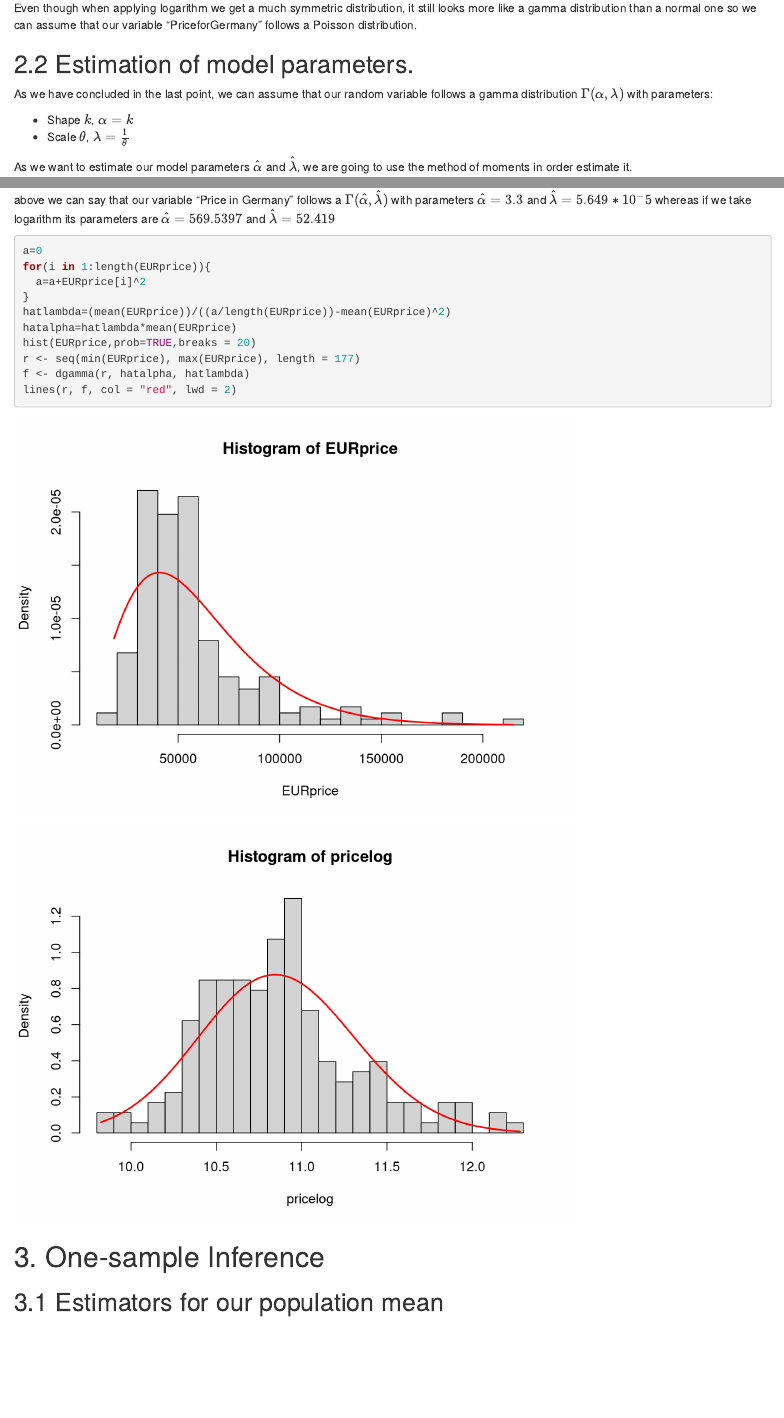
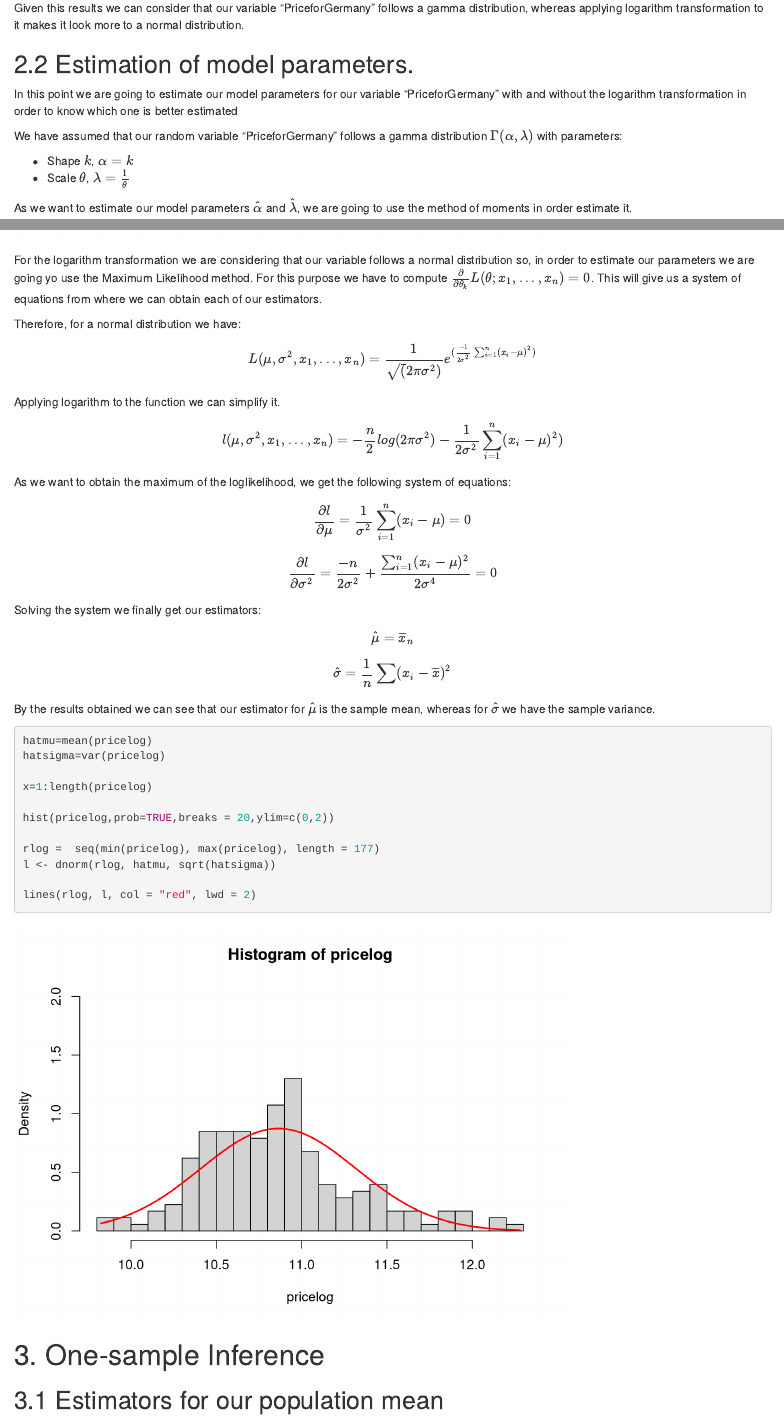
Before and after one commit to ignaac1o/Inference_project, an R Markdown document (Inference_project.Rmd): the page in a window 1100 px wide, from 3380 px down before the commit and from 3410 px down after it, and a second part further down, joined at a grey line. Rendered offline with R 4.5, knitr and Pandoc, with nearby package versions.

Commit message:
Update Inference_project.Rmd
second part with changes

````diff
--- a/Inference_project.Rmd
+++ b/Inference_project.Rmd
@@ -117,4 +117,3 @@ pricelog=log(EURprice)
 hist(pricelog,prob=TRUE)
 ```
 
-Even though when applying logarithm we get a much symmetric distribution,  it still looks more like a gamma distribution than a normal one so we can assume that our variable "PriceforGermany" follows a Poisson distribution.
@@ -121,7 +122,10 @@ Even though when applying logarithm we get a much symmetric distribution,  it st
+Given this results we can consider that our variable "PriceforGermany" follows a gamma distribution, whereas applying logarithm transformation to it makes it look more to a normal distribution.
 
 ## 2.2 Estimation of model parameters.
 
-As we have concluded in the last point, we can assume that our random variable follows a gamma distribution $\Gamma(\alpha,\lambda)$ with parameters:
+In this point we are going to estimate our model parameters for our variable "PriceforGermany" with and without the logarithm transformation in order to know which one is better estimated
+
+We have assumed that our random variable "PriceforGermany" follows a gamma distribution $\Gamma(\alpha,\lambda)$ with parameters:
 
 - Shape $k$, $\alpha=k$
 - Scale $\theta$, $\lambda=\frac{1}{\theta}$
@@ -162,17 +166,35 @@ f <- dgamma(r, hatalpha, hatlambda)
 lines(r, f, col = "red", lwd = 2)
 ```
 
-```{r echo=FALSE}
-b=0
-for(i in 1:length(pricelog)){
-  b=b+pricelog[i]^2
-}
-hatlambdalog=(mean(pricelog))/((b/length(pricelog))-mean(pricelog)^2)
-hatalphalog=hatlambdalog*mean(pricelog)
+For the logarithm transformation we are considering that our variable follows a normal distribution so, in order to estimate our parameters we are going yo use the Maximum Likelihood method. For this purpose we have to compute $\frac{\partial}{\partial\theta_{k}}L(\theta;x_{1},...,x_{n})=0$. This will give us a system of equations from where we can obtain each of our estimators.
+
+Therefore, for a normal distribution we have:
+
+$$L(\mu,\sigma^2,x_{1},...,x_{n})=\frac{1}{\sqrt(2\pi\sigma^2)}e^{(\frac{-1}{2\sigma^2}\sum_{i=1}^{n}(x_{i}-\mu)^2)}$$
+Applying logarithm to the function we can simplify it.
+
+$$l(\mu,\sigma^2,x_{1},...,x_{n})=-\frac{n}{2}log(2\pi\sigma^2)-\frac{1}{2\sigma^2}\sum_{i=1}^{n}(x_{i}-\mu)^2)$$
+As we want to obtain the maximum of the loglikelihood, we get the following system of equations:
+
+$$\frac{\partial l}{\partial\mu}=\frac{1}{\sigma^2}\sum_{i=1}^n(x_{i}-\mu)=0 $$
+$$\frac{\partial l}{\partial\sigma^2}=\frac{-n}{2\sigma^2}+\frac{\sum_{i=1}^n(x_{i}-\mu)^2}{2\sigma^4}=0 $$
+Solving the system we finally get our estimators:
+
+$$\hat\mu=\overline{x}_n$$
+$$\hat\sigma=\frac{1}{n}\sum(x_i-\overline{x})^2$$
+By the results obtained we can see that our estimator for $\hat\mu$ is the sample mean, whereas for $\hat\sigma$ we have the sample variance.
+
+```{r }
+hatmu=mean(pricelog)
+hatsigma=var(pricelog)
+
 x=1:length(pricelog)
-hist(pricelog,prob=TRUE,breaks = 20)
+
+hist(pricelog,prob=TRUE,breaks = 20,ylim=c(0,2))
+
 rlog =  seq(min(pricelog), max(pricelog), length = 177)
-l <- dgamma(rlog, hatalphalog, hatlambdalog)
+l <- dnorm(rlog, hatmu, sqrt(hatsigma))
+
 lines(rlog, l, col = "red", lwd = 2)
 ```
 
````
Also changed, not shown: Inference_project.Rmd (6 more changed lines).
